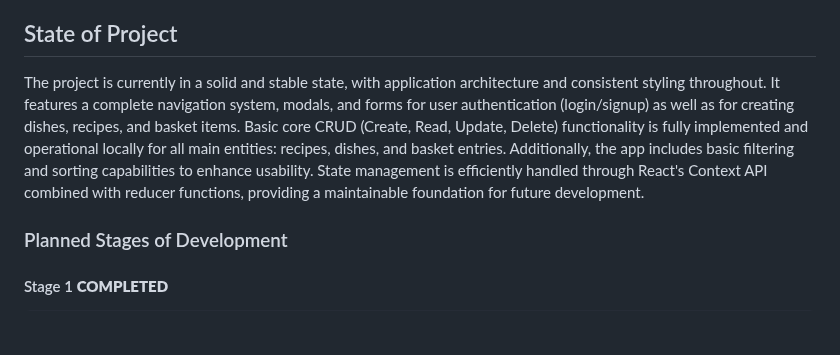
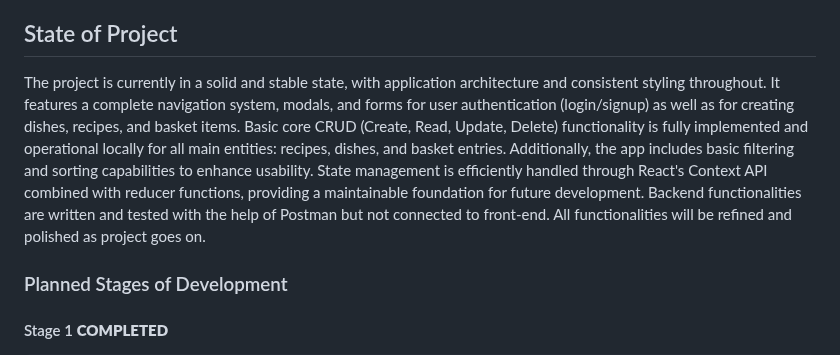
Before and after one commit to W0lffe/KitchenMate, a Markdown page: README.md, the part around one of its changes. Rendered like a GitHub page; blank space fills up the shorter version.

```diff
--- a/README.md
+++ b/README.md
@@ -5,7 +5,7 @@ To create a simple program to create and manage recipies, and create dishes out
 
 ## State of Project
 
-The project is currently in a solid and stable state, with application architecture and consistent styling throughout. It features a complete navigation system, modals, and forms for user authentication (login/signup) as well as for creating dishes, recipes, and basket items. Basic core CRUD (Create, Read, Update, Delete) functionality is fully implemented and operational locally for all main entities: recipes, dishes, and basket entries. Additionally, the app includes basic filtering and sorting capabilities to enhance usability. State management is efficiently handled through React's Context API combined with reducer functions, providing a maintainable foundation for future development.
+The project is currently in a solid and stable state, with application architecture and consistent styling throughout. It features a complete navigation system, modals, and forms for user authentication (login/signup) as well as for creating dishes, recipes, and basket items. Basic core CRUD (Create, Read, Update, Delete) functionality is fully implemented and operational locally for all main entities: recipes, dishes, and basket entries. Additionally, the app includes basic filtering and sorting capabilities to enhance usability. State management is efficiently handled through React's Context API combined with reducer functions, providing a maintainable foundation for future development. Backend functionalities are written and tested with the help of Postman but not connected to front-end. All functionalities will be refined and polished as project goes on.
 
 ### Planned Stages of Development
 
```
Also changed, not shown: other parts of README.md (+24 -24 lines).
